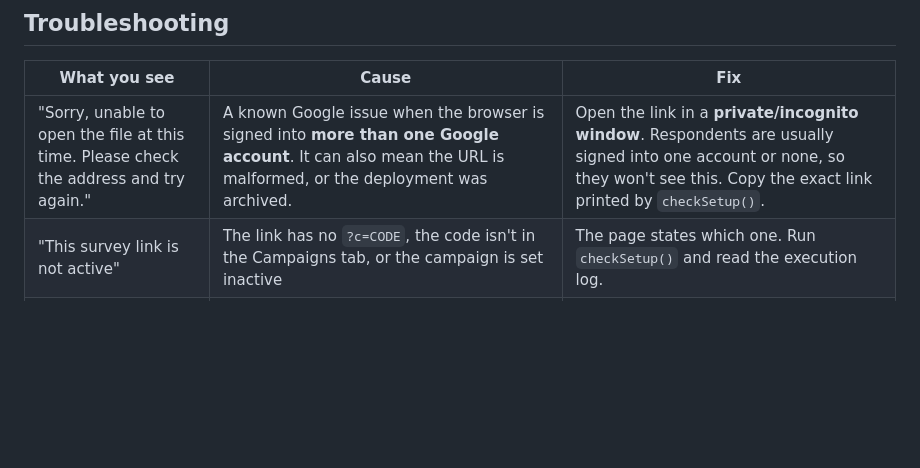
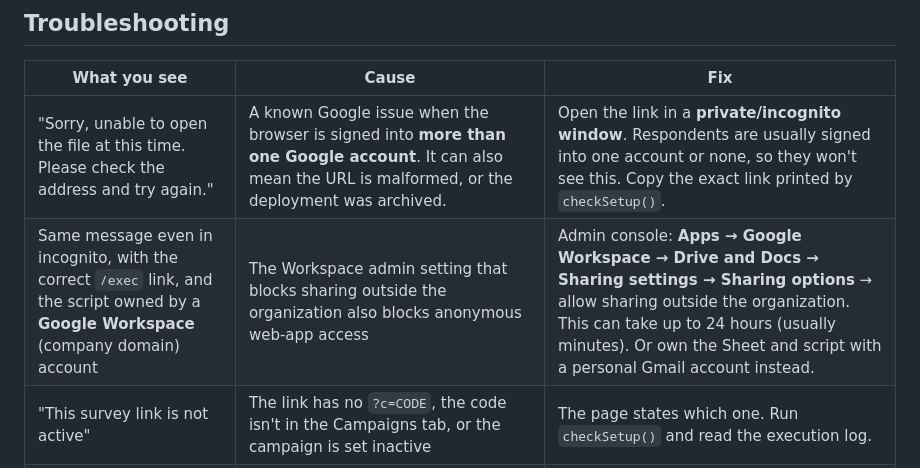
Before and after one commit to Baderholdjr/aderhold-arc, a Markdown page: docs/SETUP.md, the part around the change. GitHub-like rendering; blank space fills up the shorter version.

Commit message:
docs: troubleshooting row for Google Workspace sharing restriction
Co-Authored-By: Claude Opus 5.5 <noreply@anthropic.com>
Claude-Session: https://claude.ai/code/session_01UbmHdd71x8GeBcxmCBHNqm

```diff
--- a/docs/SETUP.md
+++ b/docs/SETUP.md
@@ -67,6 +67,7 @@ Responses from different instrument versions must not mix. Before deploying a ne
 | What you see | Cause | Fix |
 | --- | --- | --- |
 | "Sorry, unable to open the file at this time. Please check the address and try again." | A known Google issue when the browser is signed into **more than one Google account**. It can also mean the URL is malformed, or the deployment was archived. | Open the link in a **private/incognito window**. Respondents are usually signed into one account or none, so they won't see this. Copy the exact link printed by `checkSetup()`. |
+| Same message even in incognito, with the correct `/exec` link, and the script owned by a **Google Workspace** (company domain) account | The Workspace admin setting that blocks sharing outside the organization also blocks anonymous web-app access | Admin console: **Apps → Google Workspace → Drive and Docs → Sharing settings → Sharing options** → allow sharing outside the organization. This can take up to 24 hours (usually minutes). Or own the Sheet and script with a personal Gmail account instead. |
 | "This survey link is not active" | The link has no `?c=CODE`, the code isn't in the Campaigns tab, or the campaign is set inactive | The page states which one. Run `checkSetup()` and read the execution log. |
 | Changes don't appear | The deployment still points to an old version | **Deploy → Manage deployments → pencil → Version: New version → Deploy** |
 | Nightly run says secrets are not set | `ARC_SHEET_ID` / `GOOGLE_SERVICE_ACCOUNT` are missing | Step 4 above |
```
